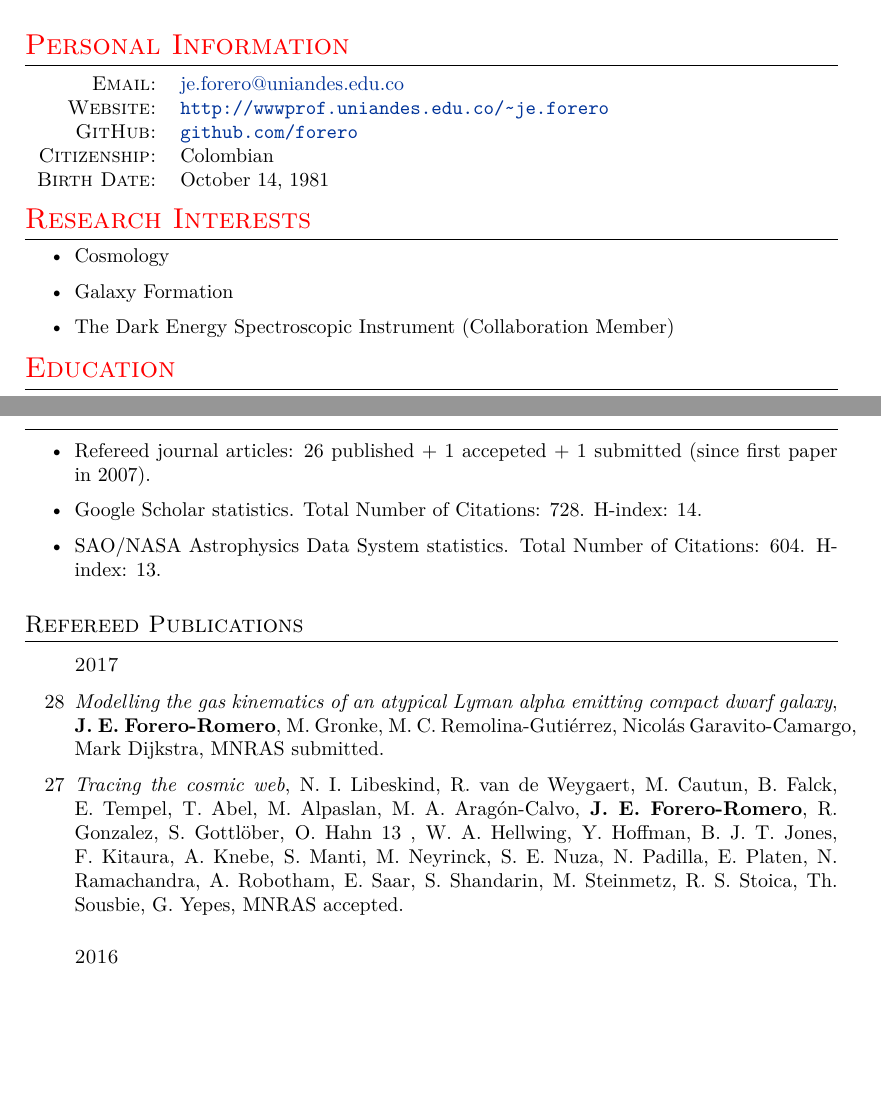
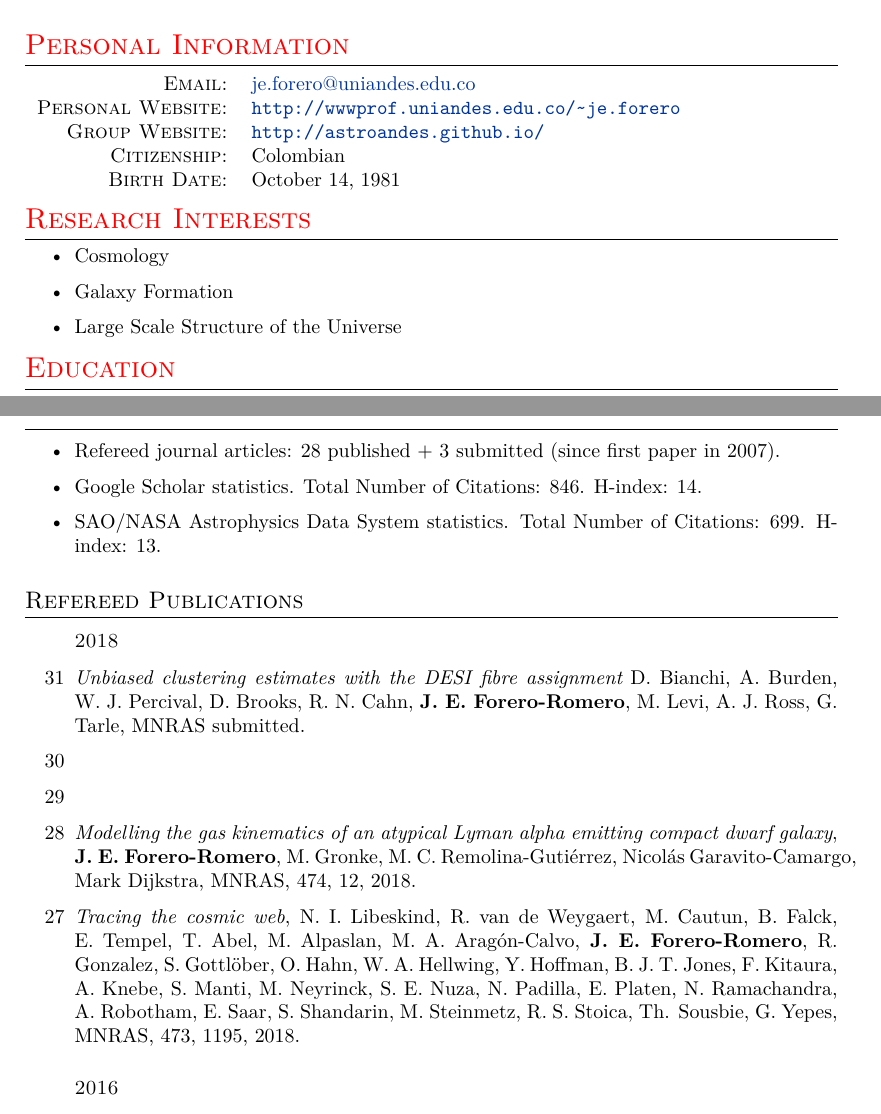
Before and after one commit to forero/CV, a LaTeX CV (Vita/CV_ForeroRomero_Research.tex): two parts of pages 1 and 2 of 5, joined at a grey line, cut so that both start at the same text, the shorter picture padded with empty space. Compiled offline with XeLaTeX; a missing font is replaced by an installed copy or a similar font.

Commit message:
updated CV

```diff
--- a/Vita/CV_ForeroRomero_Research.tex
+++ b/Vita/CV_ForeroRomero_Research.tex
@@ -64,8 +64,8 @@
 
 \begin{tabular}{rl}
 \textsc{Email:} & \href{mailto:je.forero@uniandes.edu.co}{je.forero@uniandes.edu.co}\\
-\textsc{Website:} & \url{http://wwwprof.uniandes.edu.co/~je.forero}\\
-\textsc{GitHub:} & \url{github.com/forero}\\
+\textsc{Personal Website:} & \url{http://wwwprof.uniandes.edu.co/~je.forero}\\
+\textsc{Group Website:} & \url{http://astroandes.github.io/}\\
 \textsc{Citizenship:} & Colombian\\
 \textsc{Birth Date:} & October 14, 1981\\
 \end{tabular}
@@ -81,7 +81,7 @@
 \begin{itemize}
 \item{Cosmology}
 \item{Galaxy Formation}
-\item{The Dark Energy Spectroscopic Instrument (Collaboration Member)}
+\item{Large Scale Structure of the Universe}
 \end{itemize}
 
 
@@ -137,28 +137,36 @@
 
 \subsection{Bibliometrics}
 \begin{itemize}
-\item Refereed journal articles:  26 published + 1 accepeted + 1 submitted (since
+\item Refereed journal articles:  28 published + 3 submitted (since
   first paper in 2007).
-\item Google Scholar statistics. Total Number of Citations: 728. H-index: 14.
-\item SAO/NASA Astrophysics Data System statistics. Total Number of Citations: 604. H-index: 13.
+\item Google Scholar statistics. Total Number of Citations: 846. H-index: 14.
+\item SAO/NASA Astrophysics Data System statistics. Total Number of
+  Citations: 699. H-index: 13.
 \end{itemize}
 \subsection{Refereed Publications}
 \begin{enumerate}
 
-\subsubsection{2017}
+\subsubsection{2018}
+
+\item[31] {\it Unbiased clustering estimates with the DESI fibre
+  assignment} D. Bianchi, A. Burden, W. J. Percival, D. Brooks,
+  R. N. Cahn, {\bf J. E. Forero-Romero}, M. Levi, A. J. Ross, G. Tarle,
+  MNRAS submitted.
+\item[30]
+
+\item[29]
 
 \item[28]{\it Modelling the gas kinematics of an atypical Lyman alpha
 emitting compact dwarf galaxy}, {\bf J. E. Forero-Romero}, M. Gronke, M. C. Remolina-Guti\'errez,
-Nicol\'as Garavito-Camargo, Mark Dijkstra, MNRAS submitted.
+Nicol\'as Garavito-Camargo, Mark Dijkstra, MNRAS, 474, 12, 2018.
 
 \item[27]{\it Tracing the cosmic web}, N. I. Libeskind, R. van de Weygaert, M. Cautun, B. Falck, E.
 Tempel, T. Abel, M. Alpaslan, M. A. Aragón-Calvo, {\bf
-  J. E. Forero-Romero},  R. Gonzalez, S. Gottl\"ober, O. Hahn 13 ,
+  J. E. Forero-Romero},  R. Gonzalez, S. Gottl\"ober, O. Hahn,
 W. A. Hellwing, Y. Hoffman, B. J. T. Jones, F. Kitaura, A. Knebe,
 S. Manti, M. Neyrinck, S. E. Nuza, N. Padilla, E. Platen,
 N. Ramachandra, A. Robotham, E. Saar, S. Shandarin, M. Steinmetz,
-R. S. Stoica, Th. Sousbie, G. Yepes, MNRAS accepted.
-
+R. S. Stoica, Th. Sousbie, G. Yepes, MNRAS, 473, 1195, 2018.
 
 \subsubsection{2016}
 
```
Also changed, not shown: Vita/CV_ForeroRomero_Research.tex (2 more changed lines).
